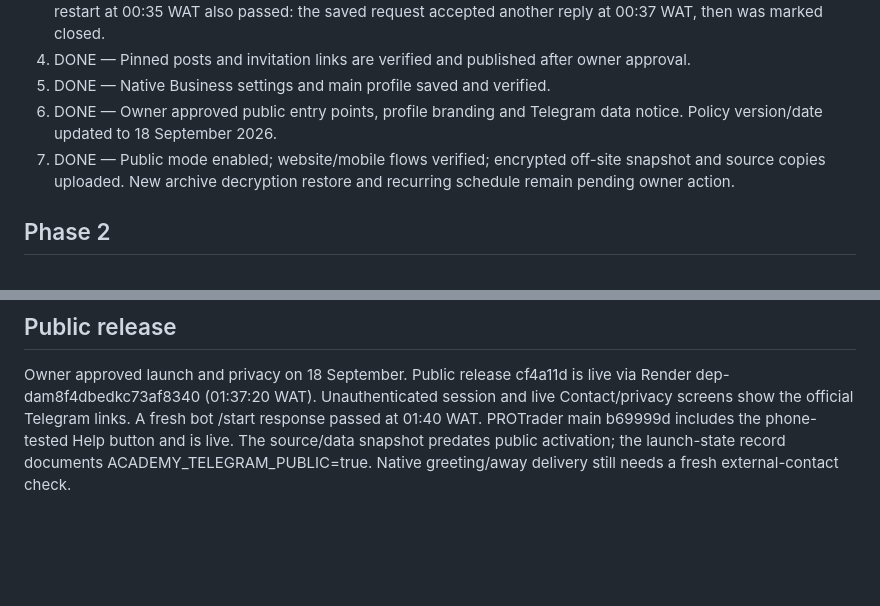
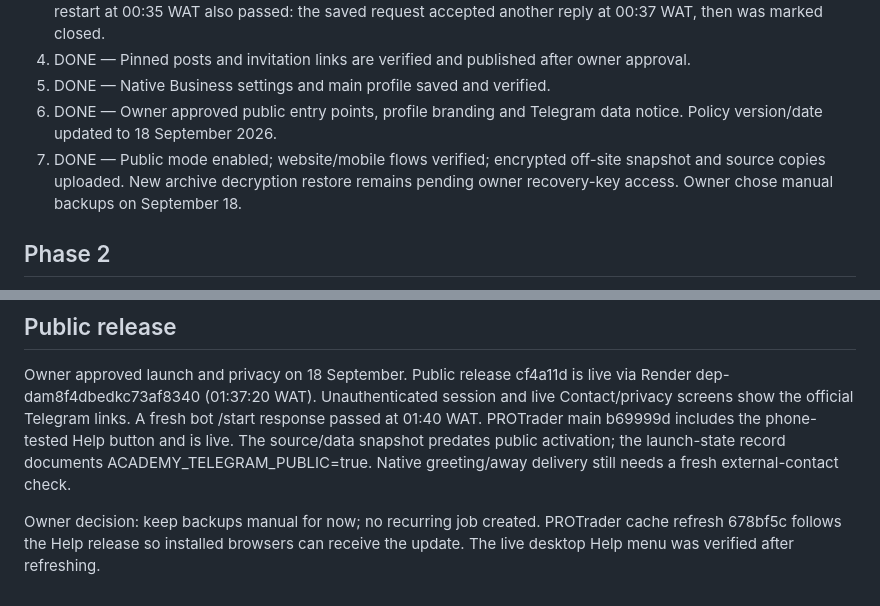
Before and after one commit to audusmail1-lab/ProTrader, a Markdown page: telegram_setup/README.md, 2 parts joined by grey strips. GitHub-like rendering; blank space fills up the shorter version.

Commit message:
Record manual backup preference and live Help verification

```diff
--- a/telegram_setup/README.md
+++ b/telegram_setup/README.md
@@ -100,7 +100,7 @@ The full Academy suite passes 24 checks (one optional SMTP integration check ski
 4. DONE — Pinned posts and invitation links are verified and published after owner approval.
 5. DONE — Native Business settings and main profile saved and verified.
 6. DONE — Owner approved public entry points, profile branding and Telegram data notice. Policy version/date updated to 18 September 2026.
-7. DONE — Public mode enabled; website/mobile flows verified; encrypted off-site snapshot and source copies uploaded. New archive decryption restore and recurring schedule remain pending owner action.
+7. DONE — Public mode enabled; website/mobile flows verified; encrypted off-site snapshot and source copies uploaded. New archive decryption restore remains pending owner recovery-key access. Owner chose manual backups on September 18.
 
 ## Phase 2
 
@@ -111,3 +111,5 @@ References: [Telegram Bot API](https://core.telegram.org/bots/api#getupdates), [
 ## Public release
 
 Owner approved launch and privacy on 18 September. Public release cf4a11d is live via Render dep-dam8f4dbedkc73af8340 (01:37:20 WAT). Unauthenticated session and live Contact/privacy screens show the official Telegram links. A fresh bot /start response passed at 01:40 WAT. PROTrader main b69999d includes the phone-tested Help button and is live. The source/data snapshot predates public activation; the launch-state record documents ACADEMY_TELEGRAM_PUBLIC=true. Native greeting/away delivery still needs a fresh external-contact check.
+
+Owner decision: keep backups manual for now; no recurring job created. PROTrader cache refresh 678bf5c follows the Help release so installed browsers can receive the update. The live desktop Help menu was verified after refreshing.
```
Also changed, not shown: telegram_setup/OPERATING-GUIDE.md (+3 -3 lines).
